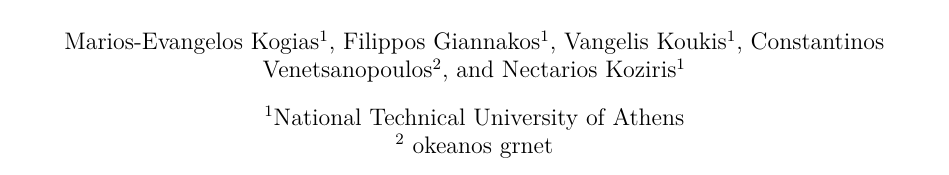
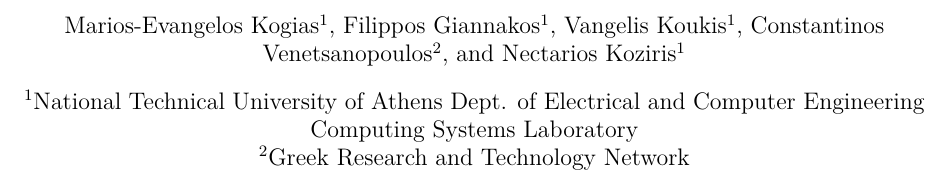
Before and after one commit to marioskogias/blkin, a LaTeX document (docs/test.tex): part of page 1 of 6, cut so that both start at the same text. Compiled offline with XeLaTeX.

Commit message:
Change affiliation?

```diff
--- a/docs/test.tex
+++ b/docs/test.tex
@@ -10,8 +10,10 @@
 \author[1]{Vangelis Koukis}
 \author[2]{Constantinos Venetsanopoulos}
 \author[1]{Nectarios Koziris}
-\affil[1]{National Technical University of Athens}
-\affil[2]{~okeanos grnet}
+\affil[1]{National Technical University of Athens
+Dept. of Electrical and Computer Engineering
+Computing Systems Laboratory}
+\affil[2]{Greek Research and Technology Network}
 \date{}
 \maketitle
 
```
Also changed, not shown: docs/test.pdf.
